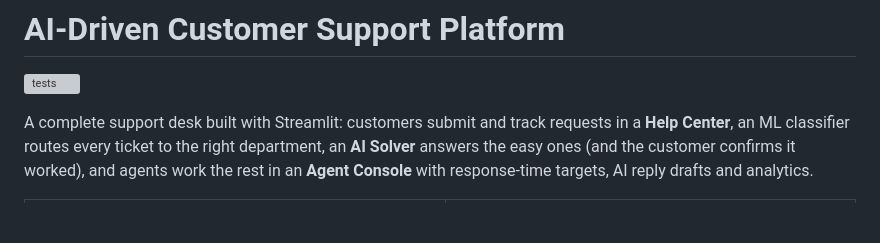
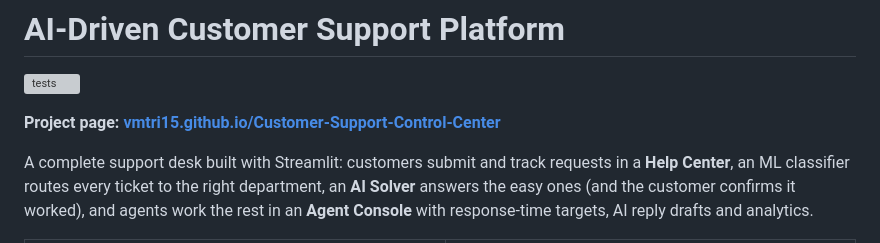
Before and after one commit to vmtri15/Customer-Support-Control-Center, a Markdown page: README.md, the part around the change. Rendered like a GitHub page; blank space fills up the shorter version; grey boxes are pictures that could not be loaded.

Commit message:
Link the GitHub Pages project page from the README
Co-Authored-By: Claude Opus 5.5 <noreply@anthropic.com>

```diff
--- a/README.md
+++ b/README.md
@@ -1,6 +1,8 @@
 # AI-Driven Customer Support Platform
 
 [![tests](https://github.com/vmtri15/Customer-Support-Control-Center/actions/workflows/tests.yml/badge.svg)](https://github.com/vmtri15/Customer-Support-Control-Center/actions/workflows/tests.yml)
+
+**Project page: [vmtri15.github.io/Customer-Support-Control-Center](https://vmtri15.github.io/Customer-Support-Control-Center/)**
 
 A complete support desk built with Streamlit: customers submit and track requests in a **Help Center**, an ML classifier routes every ticket to the right department, an **AI Solver** answers the easy ones (and the customer confirms it worked), and agents work the rest in an **Agent Console** with response-time targets, AI reply drafts and analytics.
 
```
